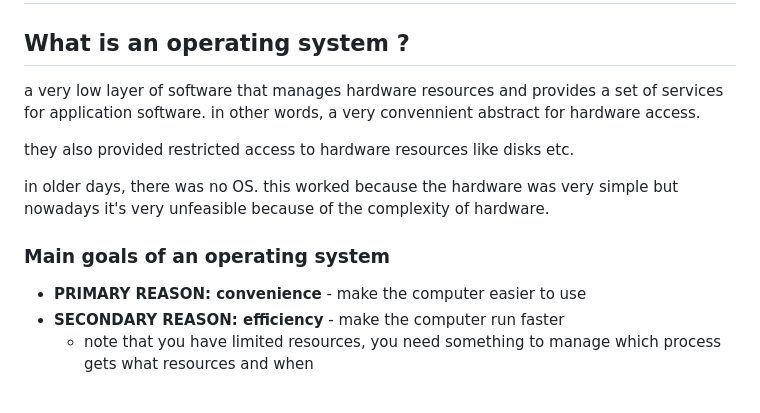
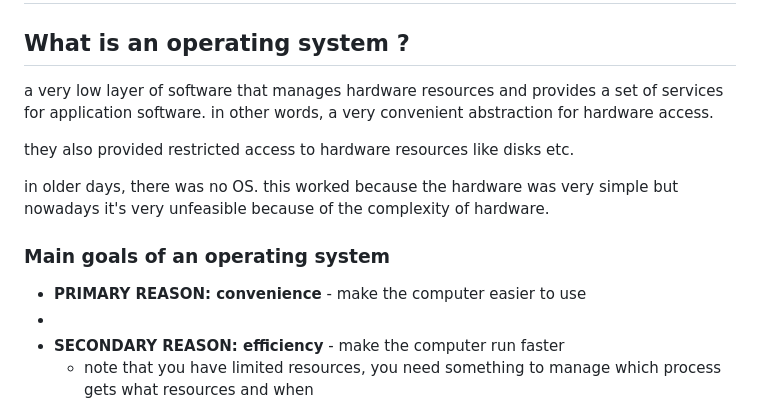
Before and after one commit to mrdandelion6/Learn-to-Code, a Markdown page: operating_systems/notes.md, the part around the change. Drawn GitHub-style.

```diff
--- a/operating_systems/notes.md
+++ b/operating_systems/notes.md
@@ -2,7 +2,7 @@
 
 ## What is an operating system ?
 
-a very low layer of software that manages hardware resources and provides a set of services for application software. in other words, a very convennient abstract for hardware access.
+a very low layer of software that manages hardware resources and provides a set of services for application software. in other words, a very convenient abstraction for hardware access.
 
 they also provided restricted access to hardware resources like disks etc.
 
@@ -10,6 +10,7 @@ in older days, there was no OS. this worked because the hardware was very simple
 
 ### Main goals of an operating system
 - **PRIMARY REASON: convenience** - make the computer easier to use
+-
 - **SECONDARY REASON: efficiency** - make the computer run faster
   - note that you have limited resources, you need something to manage which process gets what resources and when
 
```
Also changed, not shown: parallel_programming/notes.md (added, +20 -0 lines).
